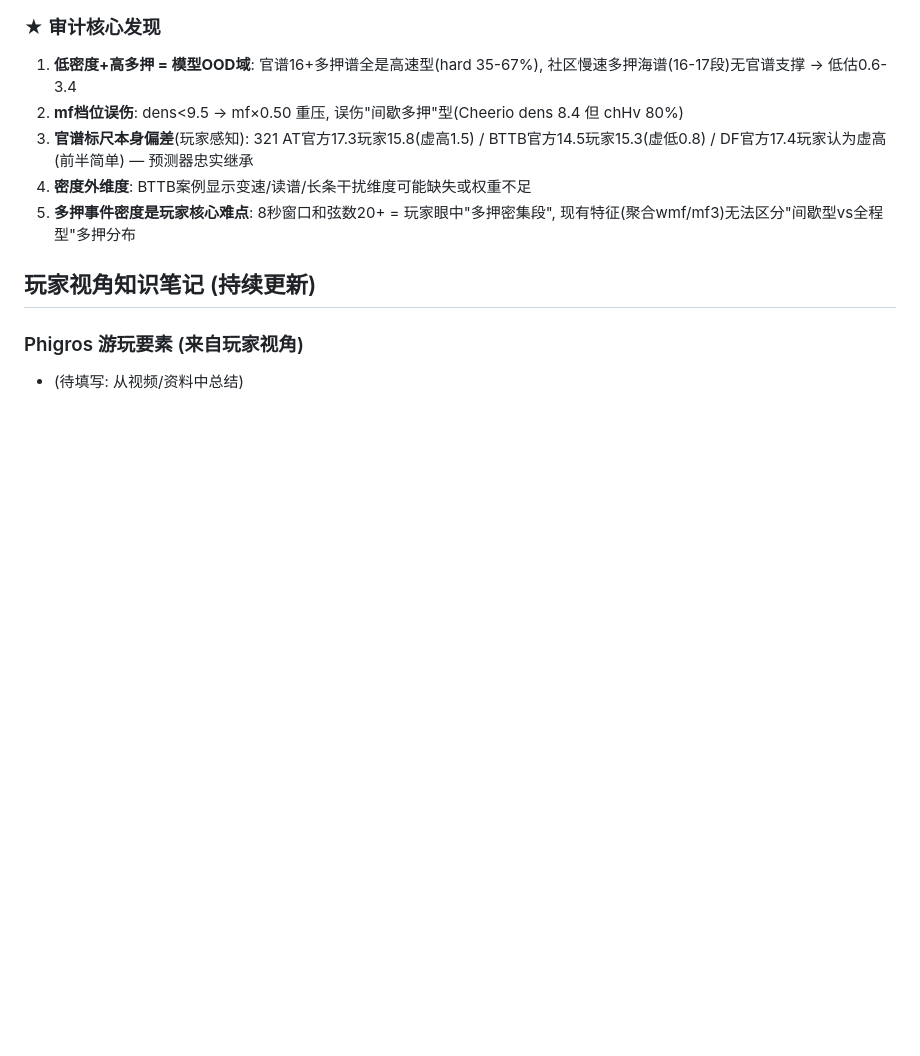
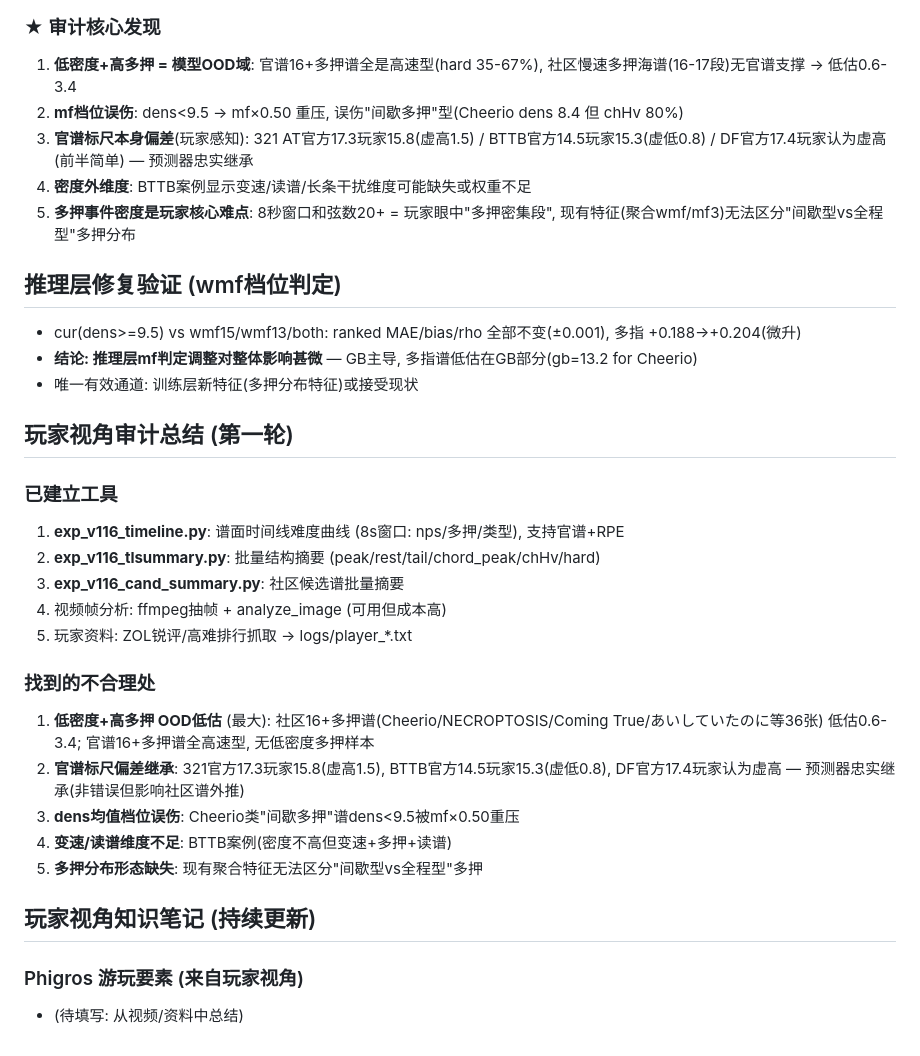
Before and after one commit to FuwaMintNEKO/phigros_difficulty_estimator, a Markdown page: docs/v116_player_audit.md, the part around the change. Rendered like a GitHub page; blank space fills up the shorter version.

Commit message:
v11.6审计: wmf判定验证+总结

```diff
--- a/docs/v116_player_audit.md
+++ b/docs/v116_player_audit.md
@@ -114,6 +114,27 @@
 5. **多押事件密度是玩家核心难点**: 8秒窗口和弦数20+ = 玩家眼中"多押密集段", 现有特征(聚合wmf/mf3)无法区分"间歇型vs全程型"多押分布
 
 
+## 推理层修复验证 (wmf档位判定)
+- cur(dens>=9.5) vs wmf15/wmf13/both: ranked MAE/bias/rho 全部不变(±0.001), 多指 +0.188→+0.204(微升)
+- **结论: 推理层mf判定调整对整体影响甚微** — GB主导, 多指谱低估在GB部分(gb=13.2 for Cheerio)
+- 唯一有效通道: 训练层新特征(多押分布特征)或接受现状
+
+## 玩家视角审计总结 (第一轮)
+### 已建立工具
+1. **exp_v116_timeline.py**: 谱面时间线难度曲线 (8s窗口: nps/多押/类型), 支持官谱+RPE
+2. **exp_v116_tlsummary.py**: 批量结构摘要 (peak/rest/tail/chord_peak/chHv/hard)
+3. **exp_v116_cand_summary.py**: 社区候选谱批量摘要
+4. 视频帧分析: ffmpeg抽帧 + analyze_image (可用但成本高)
+5. 玩家资料: ZOL锐评/高难排行抓取 → logs/player_*.txt
+
+### 找到的不合理处
+1. **低密度+高多押 OOD低估** (最大): 社区16+多押谱(Cheerio/NECROPTOSIS/Coming True/あいしていたのに等36张) 低估0.6-3.4; 官谱16+多押谱全高速型, 无低密度多押样本
+2. **官谱标尺偏差继承**: 321官方17.3玩家15.8(虚高1.5), BTTB官方14.5玩家15.3(虚低0.8), DF官方17.4玩家认为虚高 — 预测器忠实继承(非错误但影响社区谱外推)
+3. **dens均值档位误伤**: Cheerio类"间歇多押"谱dens<9.5被mf×0.50重压
+4. **变速/读谱维度不足**: BTTB案例(密度不高但变速+多押+读谱)
+5. **多押分布形态缺失**: 现有聚合特征无法区分"间歇型vs全程型"多押
+
+
 ## 玩家视角知识笔记 (持续更新)
 
 ### Phigros 游玩要素 (来自玩家视角)
```
